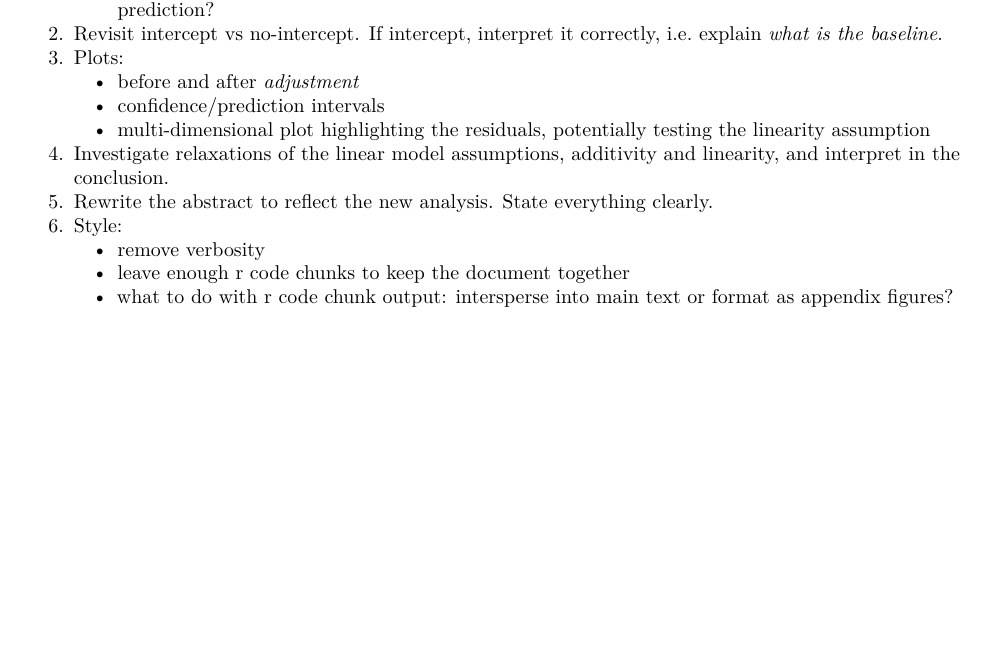
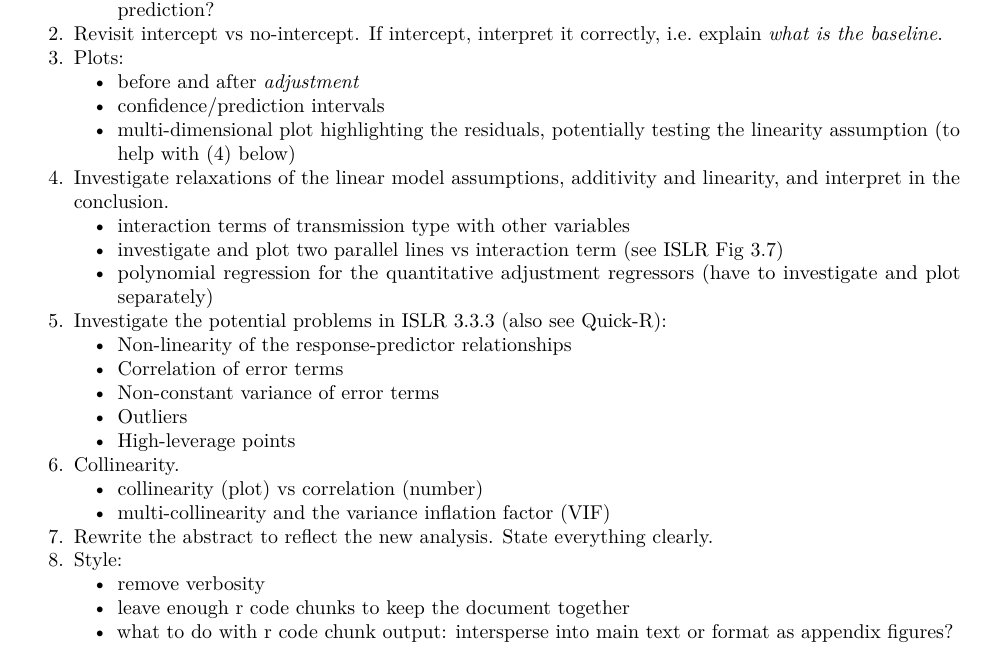
Before and after one commit to ivogeorg/R, an R Markdown document (data-science-specialization/datasci-7-regression-models/project/mpg-vs-transmission-type.Rmd): part of page 1 of 4, cut so that both start at the same text, the shorter picture padded with empty space. Rendered offline with R 4.5, knitr and Pandoc, then LaTeX, with nearby package versions.

Commit message:
regmod pj todos written up

```diff
--- a/data-science-specialization/datasci-7-regression-models/project/mpg-vs-transmission-type.Rmd
+++ b/data-science-specialization/datasci-7-regression-models/project/mpg-vs-transmission-type.Rmd
@@ -21,10 +22,22 @@ knitr::opts_chunk$set(echo = TRUE)
 3. Plots:
     + before and after _adjustment_
     + confidence/prediction intervals
-    + multi-dimensional plot highlighting the residuals, potentially testing the linearity assumption
+    + multi-dimensional plot highlighting the residuals, potentially testing the linearity assumption (to help with (4) below)
 4. Investigate relaxations of the linear model assumptions, additivity and linearity, and interpret in the conclusion.
-5. Rewrite the abstract to reflect the new analysis. State everything clearly.
-6. Style:
+    + interaction terms of transmission type with other variables
+    + investigate and plot two parallel lines vs interaction term (see ISLR Fig 3.7)
+    + polynomial regression for the quantitative adjustment regressors (have to investigate and plot separately)
+5. Investigate the potential problems in ISLR 3.3.3 (also see [Quick-R](http://www.statmethods.net/stats/rdiagnostics.html)):
+    + Non-linearity of the response-predictor relationships
+    + Correlation of error terms
+    + Non-constant variance of error terms
+    + Outliers
+    + High-leverage points
+6. Collinearity.
+    + collinearity (plot) vs correlation (number)
+    + multi-collinearity and the variance inflation factor (VIF)
+6. Rewrite the abstract to reflect the new analysis. State everything clearly.
+7. Style:
     + remove verbosity
     + leave enough r code chunks to keep the document together
     + what to do with r code chunk output: intersperse into main text or format as appendix figures?
```
Also changed, not shown: data-science-specialization/datasci-7-regression-models/project/mpg-vs-transmission-type.Rmd (3 more changed lines).
